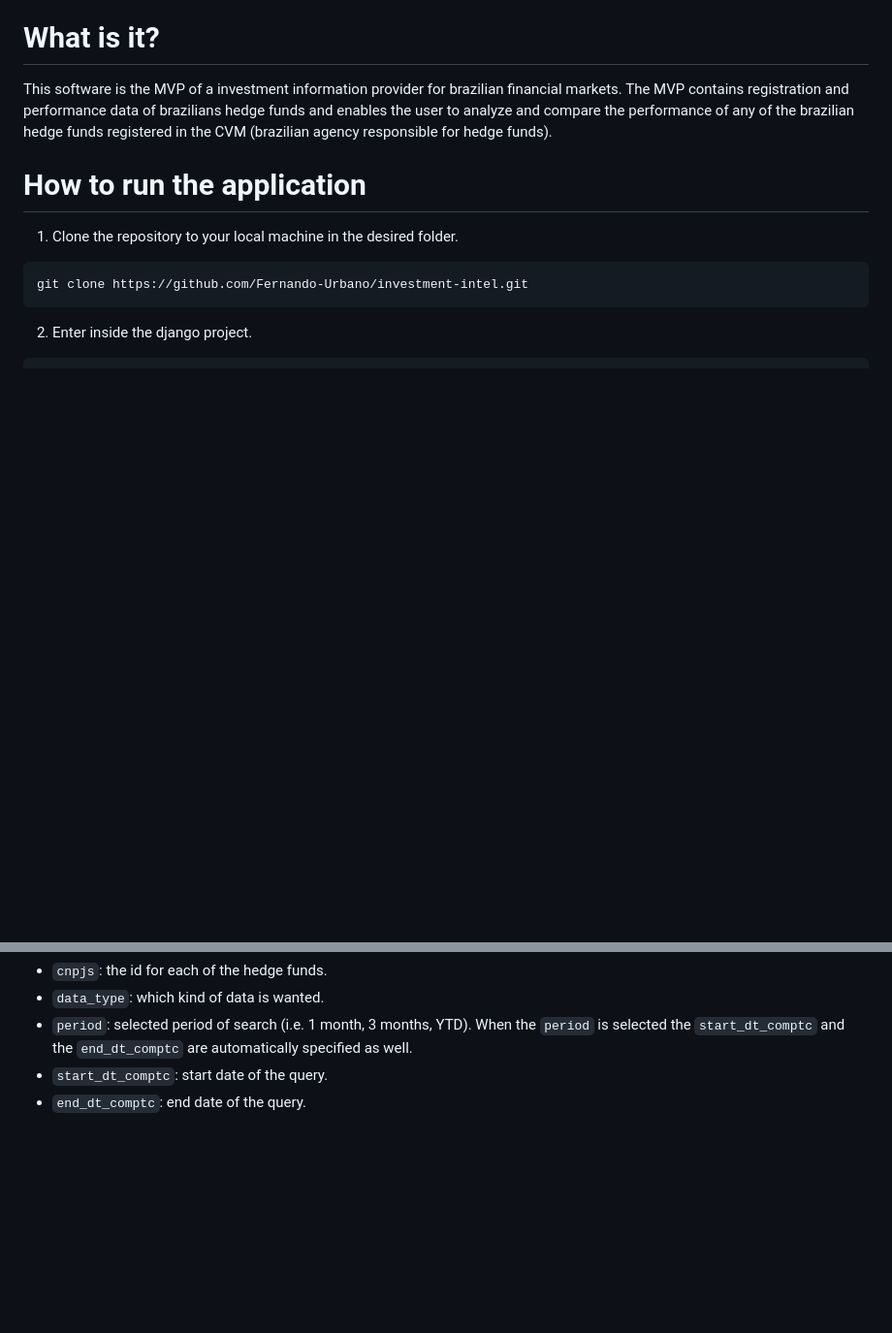
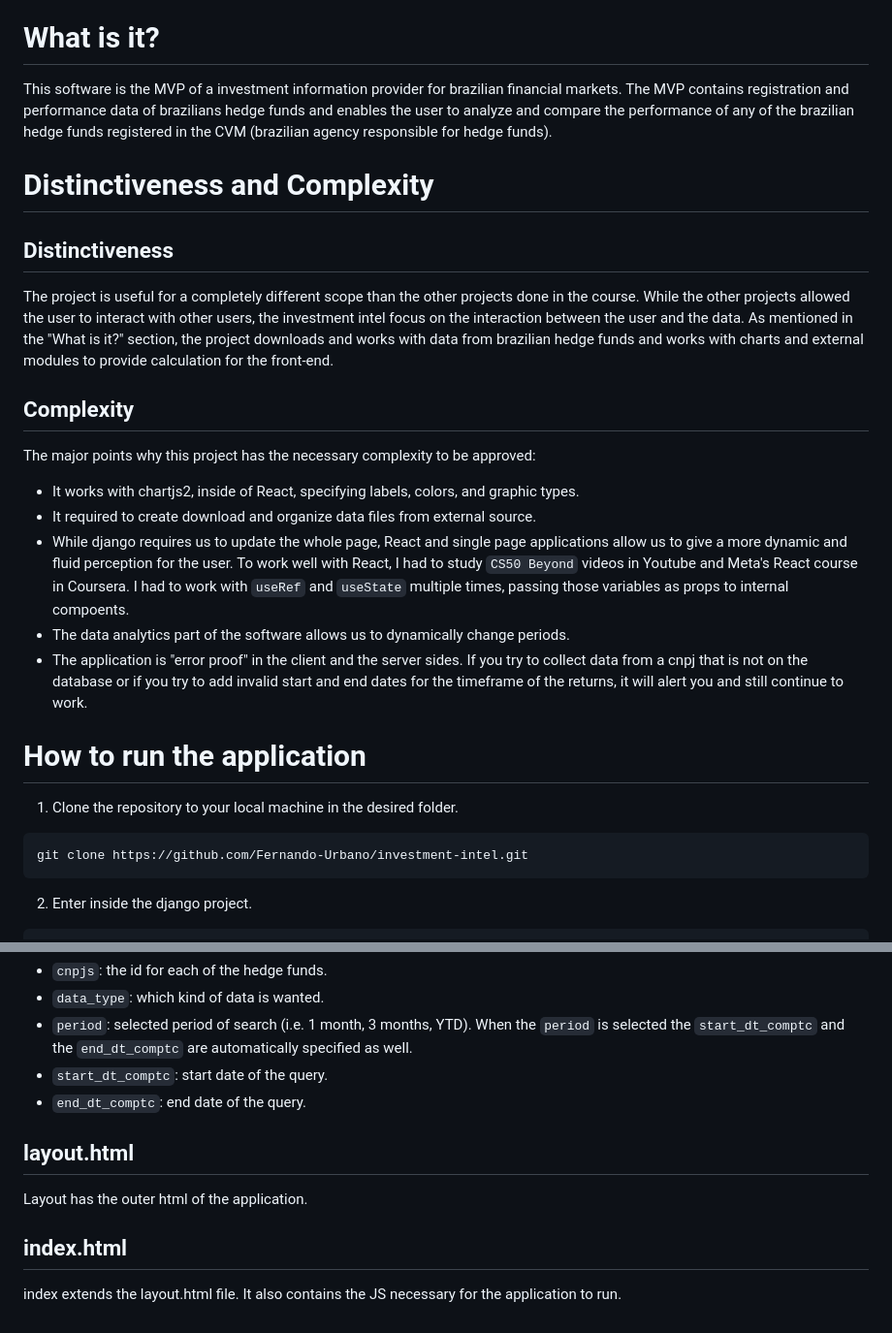
Before and after one commit to Fernando-Urbano/investment-intel, a Markdown page: README.md, 2 parts joined by grey strips. Shown at 97% size. Drawn GitHub-style; blank space fills up the shorter version.

```diff
--- a/README.md
+++ b/README.md
@@ -3,6 +3,18 @@ This is the final project of the CS50 Web Development course with Django and Jav
 
 # What is it?
 This software is the MVP of a investment information provider for brazilian financial markets. The MVP contains registration and performance data of brazilians hedge funds and enables the user to analyze and compare the performance of any of the brazilian hedge funds registered in the CVM (brazilian agency responsible for hedge funds).
+
+# Distinctiveness and Complexity
+## Distinctiveness
+The project is useful for a completely different scope than the other projects done in the course. While the other projects allowed the user to interact with other users, the investment intel focus on the interaction between the user and the data. As mentioned in the "What is it?" section, the project downloads and works with data from brazilian hedge funds and works with charts and external modules to provide calculation for the front-end.
+
+## Complexity
+The major points why this project has the necessary complexity to be approved:
+- It works with chartjs2, inside of React, specifying labels, colors, and graphic types.
+- It required to create download and organize data files from external source.
+- While django requires us to update the whole page, React and single page applications allow us to give a more dynamic and fluid perception for the user. To work well with React, I had to study `CS50 Beyond` videos in Youtube and Meta's React course in Coursera. I had to work with `useRef` and `useState` multiple times, passing those variables as props to internal compoents.
+- The data analytics part of the software allows us to dynamically change periods.
+- The application is "error proof" in the client and the server sides. If you try to collect data from a cnpj that is not on the database or if you try to add invalid start and end dates for the timeframe of the returns, it will alert you and still continue to work.
 
 # How to run the application
 1) Clone the repository to your local machine in the desired folder.
@@ -72,3 +84,9 @@ It has the following parameters:
 - `period`: selected period of search (i.e. 1 month, 3 months, YTD). When the `period` is selected the `start_dt_comptc` and the `end_dt_comptc` are automatically specified as well.
 - `start_dt_comptc`: start date of the query.
 - `end_dt_comptc`: end date of the query.
+
+## layout.html
+Layout has the outer html of the application.
+
+## index.html
+index extends the layout.html file. It also contains the JS necessary for the application to run.
```
